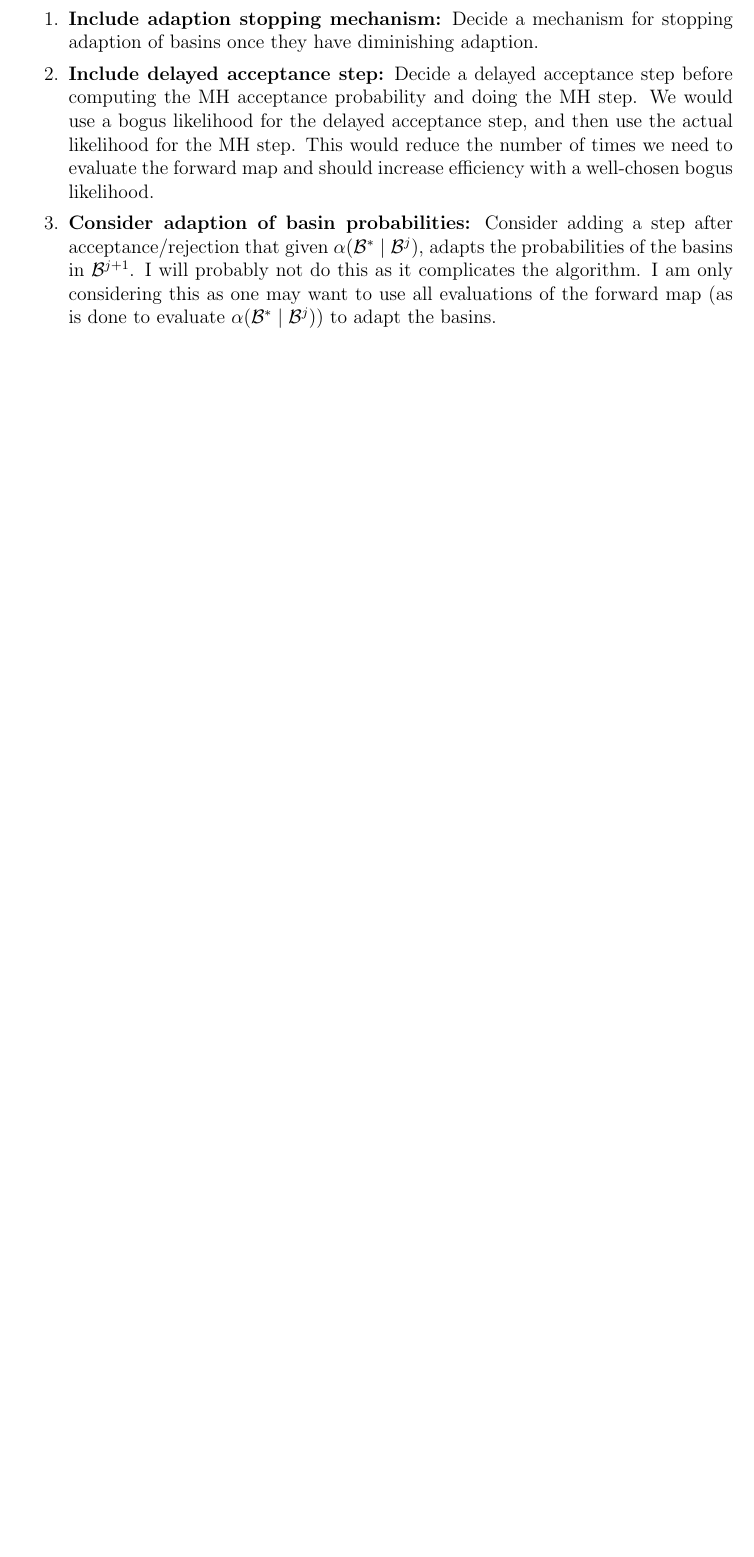
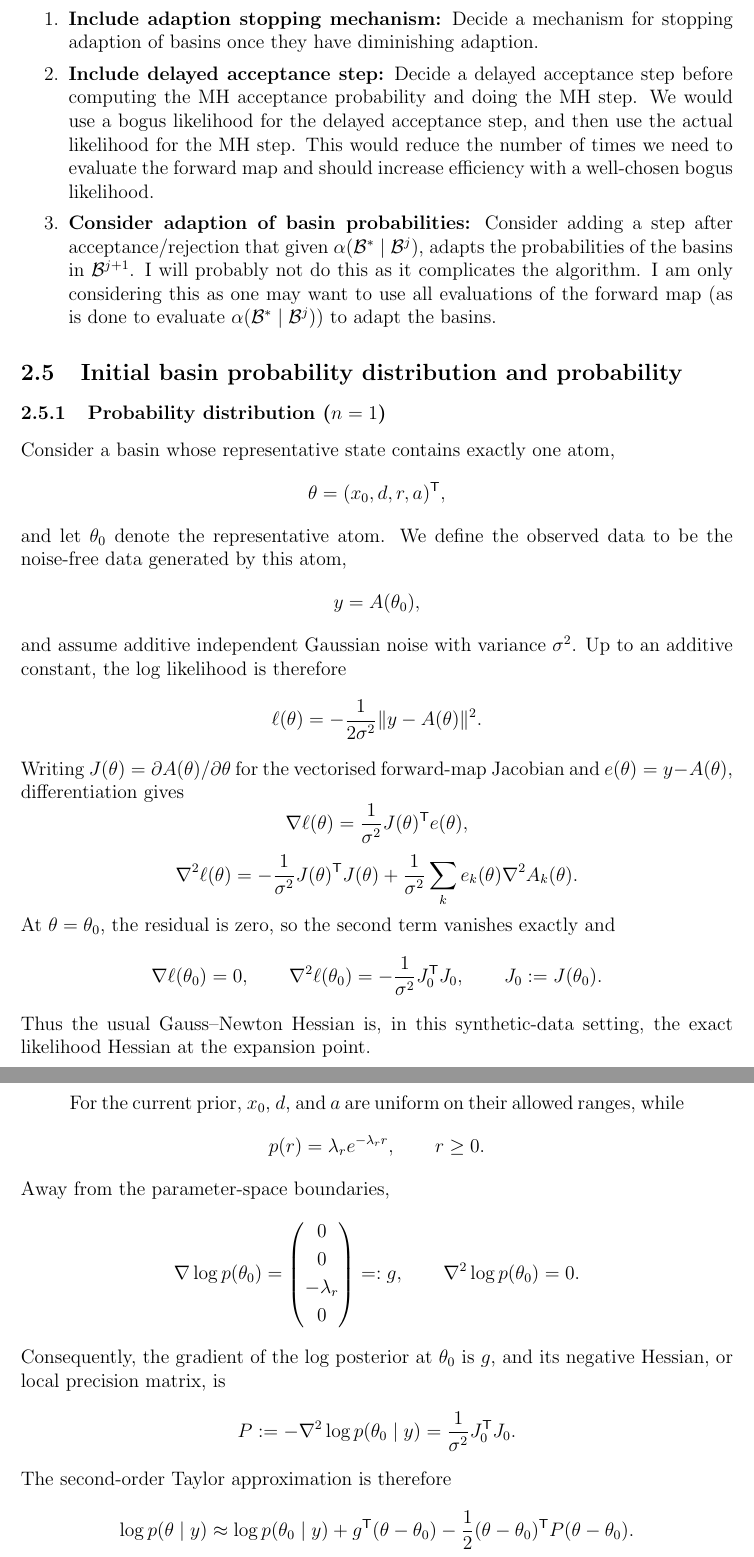
Before and after one commit to stellasrzich/Basin-MCMC, a LaTeX document (latex/basin_mcmc.tex): part of page 5 of 5 before the commit and two parts of pages 5 and 6 of 7 after it, the two joined at a grey line, cut so that both start at the same text, the shorter picture padded with empty space. Compiled offline with pdfLaTeX.

Commit message:
latex write up

```diff
--- a/latex/basin_mcmc.tex
+++ b/latex/basin_mcmc.tex
@@ -341,3 +341,65 @@ If I have extra time, I will also complete the following tasks:
   of the forward map (as is done to evaluate $\alpha(\mathcal{B}^{*} \mid \mathcal{B}^j)$) to adapt the basins.
 \end{enumerate}
 
+\subsection{Initial basin probability distribution and probability}
+
+\subsubsection{Probability distribution ($n=1$)}
+Consider a basin whose representative state contains exactly one atom,
+\[
+\theta=(x_0,d,r,a)^{\mathsf T},
+\]
+and let \(\theta_0\) denote the representative atom.  We define the observed data to be the noise-free data generated by this atom,
+\[
+y=A(\theta_0),
+\]
+and assume additive independent Gaussian noise with variance \(\sigma^2\).  Up to an additive constant, the log likelihood is therefore
+\[
+\ell(\theta)
+=-\frac{1}{2\sigma^2}\lVert y-A(\theta)\rVert^2.
+\]
+Writing \(J(\theta)=\partial A(\theta)/\partial\theta\) for the vectorised forward-map Jacobian and \(e(\theta)=y-A(\theta)\), differentiation gives
+\[
+\nabla \ell(\theta)=\frac{1}{\sigma^2}J(\theta)^{\mathsf T}e(\theta),
+\]
+\[
+\nabla^2\ell(\theta)
+=-\frac{1}{\sigma^2}J(\theta)^{\mathsf T}J(\theta)
++\frac{1}{\sigma^2}\sum_k e_k(\theta)\nabla^2 A_k(\theta).
+\]
+At \(\theta=\theta_0\), the residual is zero, so the second term vanishes exactly and
+\[
+\nabla\ell(\theta_0)=0,
+\qquad
+\nabla^2\ell(\theta_0)=-\frac{1}{\sigma^2}J_0^{\mathsf T}J_0,
+\qquad J_0:=J(\theta_0).
+\]
+Thus the usual Gauss--Newton Hessian is, in this synthetic-data setting, the exact likelihood Hessian at the expansion point.
+
+For the current prior, \(x_0\), \(d\), and \(a\) are uniform on their allowed ranges, while
+\[
+p(r)=\lambda_r e^{-\lambda_r r}, \qquad r\geq 0.
+\]
+Away from the parameter-space boundaries,
+\[
+\nabla\log p(\theta_0)
+=
+\begin{pmatrix}
+0\\[1mm]0\\[1mm]-\lambda_r\\[1mm]0
+\end{pmatrix}
+=:g,
+\qquad
+\nabla^2\log p(\theta_0)=0.
+\]
+Consequently, the gradient of the log posterior at \(\theta_0\) is \(g\), and its negative Hessian, or local precision matrix, is
+\[
+P
+:=-\nabla^2\log p(\theta_0\mid y)
+=\frac{1}{\sigma^2}J_0^{\mathsf T}J_0.
+\]
+The second-order Taylor approximation is therefore
+\[
+\log p(\theta\mid y)
+\approx
+\log p(\theta_0\mid y)
++g^{\mathsf T}(\theta-\theta_0)
+-\frac12(\theta-\theta_0)^{\mathsf T}P(\theta-\theta_0).
```
Also changed, not shown: latex/basin_mcmc.pdf, latex/basin_mcmc.tex (82 more changed lines).
